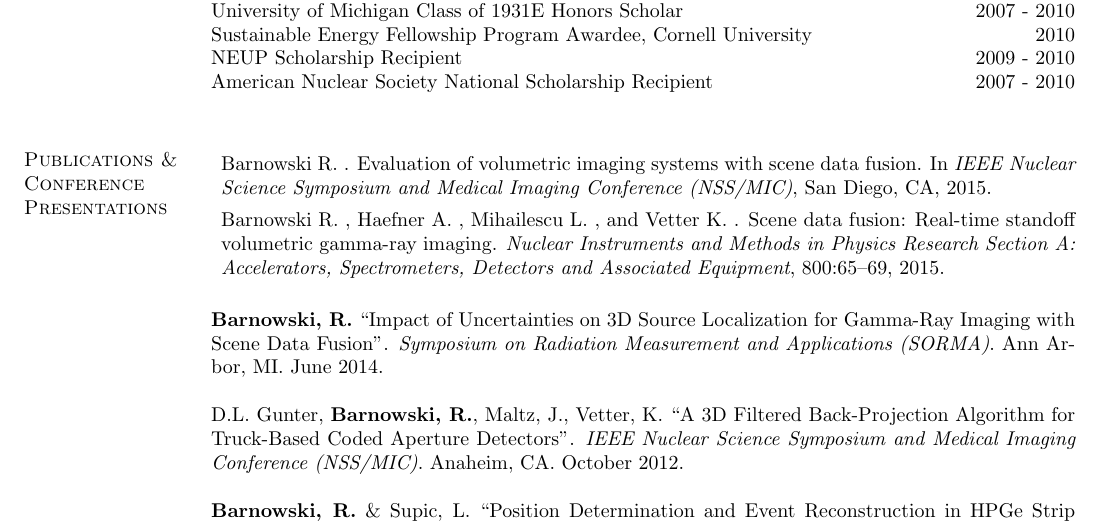
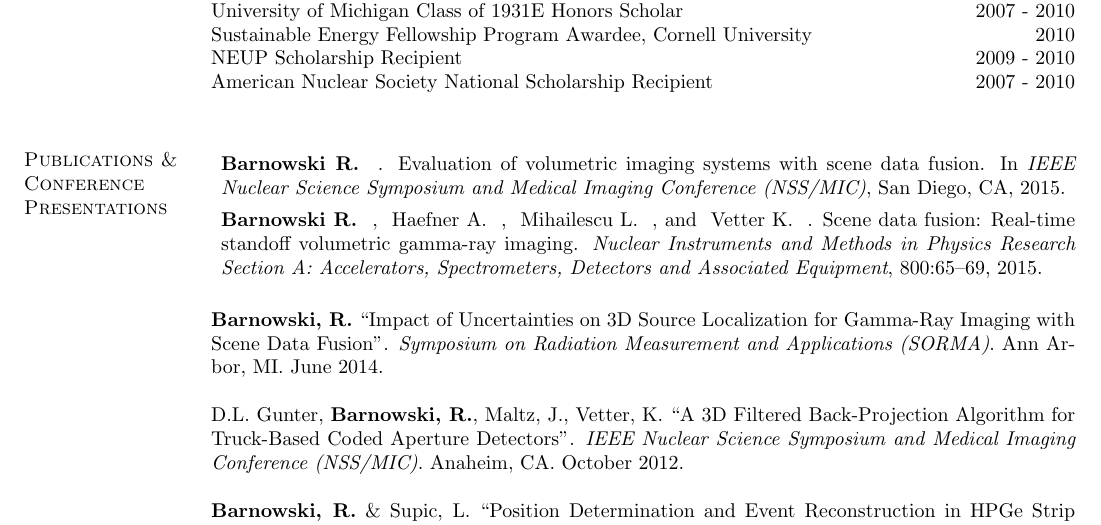
Before and after one commit to jdonaldson/jjd.io, a LaTeX CV (resume.tex): part of page 2 of 3, cut so that both start at the same text. Compiled offline with pdfLaTeX.

Commit message:
Autobolding now working.
See https://tex.stackexchange.com/questions/33330/make-one-authors-name-bold-every-time-it-shows-up-in-the-bibliography

```diff
--- a/resume.tex
+++ b/resume.tex
@@ -10,15 +10,8 @@
 \makeatother
 
 % Macro for auto-bolding author name in bibliography
-\def\FormatName#1{%
-  \def\myname{Barnowski, Ross}%
-  \edef\name{#1}%
-  \ifx\name\myname
-    \textbf{#1}%
-  \else
-    #1%
-  \fi
-}
+\usepackage{xstring}
+\def\FormatName#1{ \IfSubStr{#1}{Barnowski}{\textbf{#1}}{#1} }
 
 
 \oddsidemargin -.5in
```
